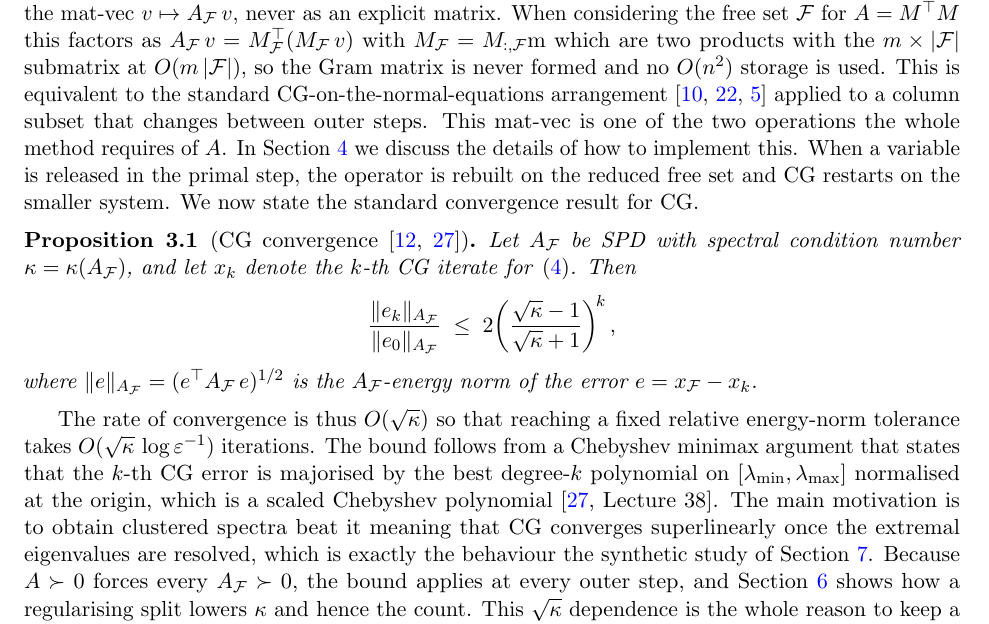
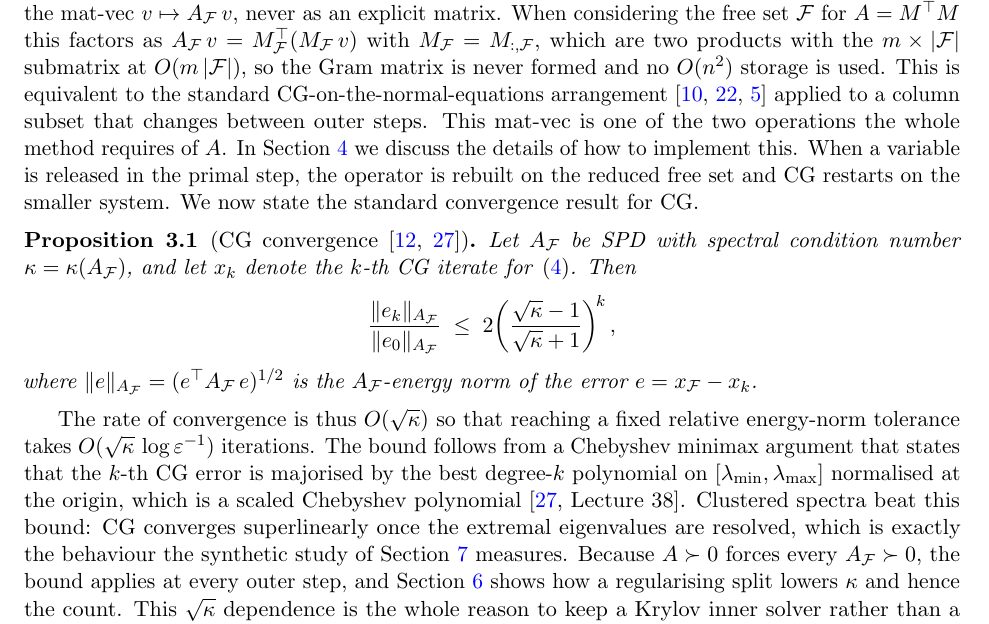
Before and after one commit to Jebel-Quant/mean_variance_solvers, a LaTeX paper (non_negative_cg/nncg_paper.tex, which reads non_negative_cg/sections/s3_reduction.tex): part of page 5 of 19, cut so that both start at the same text. Compiled offline with pdfLaTeX.

Commit message:
nncg: clean up rough sentences in s3_reduction.tex
Co-Authored-By: Claude Sonnet 5 <noreply@anthropic.com>

```diff
--- a/non_negative_cg/sections/s3_reduction.tex
+++ b/non_negative_cg/sections/s3_reduction.tex
@@ -17,7 +17,7 @@ never inside the linear solve. The inner solver is the proposed CG method.
 
 \paragraph{Matrix-free operator.}
 As a Krylov subspace method the only thing that CG requires for $A_{\mathcal{F}}$ is the mat-vec $v \mapsto A_{\mathcal{F}}\,v$, never as an explicit matrix. When considering the free set $\mathcal{F}$ for $A = M^\top M$ this factors as $A_{\mathcal{F}}\,v = M_{\mathcal{F}}^\top(M_{\mathcal{F}}\,v)$ with
-$M_{\mathcal{F}} = M_{:,\mathcal{F}}$m which are two products with the $m \times |\mathcal{F}|$ submatrix
+$M_{\mathcal{F}} = M_{:,\mathcal{F}}$, which are two products with the $m \times |\mathcal{F}|$ submatrix
 at $O(m\,|\mathcal{F}|)$, so the Gram matrix is never formed and no $O(n^2)$ storage is used. This is equivalent to the standard CG-on-the-normal-equations arrangement~\cite{golub2013,paige1975,choi2006} applied to a column subset that changes between outer steps. This mat-vec is one of the two operations
 the whole method requires of $A$. In Section~\ref{sec:operators} we discuss the details of how to  implement this. When a variable is released in the primal step, the operator is
 rebuilt on the reduced free set and CG restarts on the smaller system. We now state the standard convergence result for CG.
@@ -38,7 +38,7 @@ rebuilt on the reduced free set and CG restarts on the smaller system. We now st
 The rate of convergence is thus $O(\sqrt\kappa)$ so that reaching a fixed relative energy-norm tolerance takes $O(\sqrt\kappa\,\log\varepsilon^{-1})$ iterations. The bound follows from a Chebyshev minimax
 argument that states that the $k$-th CG error is majorised by the best degree-$k$ polynomial on
 $[\lambda_{\min}, \lambda_{\max}]$ normalised at the origin, which is a scaled Chebyshev
-polynomial~\cite[Lecture~38]{trefethenbau1997}. The main motivation is to obtain clustered spectra beat it meaning that CG converges superlinearly once the extremal eigenvalues are resolved, which is exactly the behaviour the synthetic study of Section~\ref{sec:results}. Because $A \succ 0$ forces every
+polynomial~\cite[Lecture~38]{trefethenbau1997}. Clustered spectra beat this bound: CG converges superlinearly once the extremal eigenvalues are resolved, which is exactly the behaviour the synthetic study of Section~\ref{sec:results} measures. Because $A \succ 0$ forces every
 $A_{\mathcal{F}} \succ 0$, the bound applies at every outer step, and Section~\ref{sec:conditioning} shows how a regularising split lowers $\kappa$ and hence the count. This $\sqrt\kappa$ dependence is the whole reason to keep a Krylov inner solver rather than a plain gradient iteration: the projected-gradient comparator of Section~\ref{sec:nonneg} pays $O(\kappa)$ for the same per-step cost.
 
 \paragraph{Eliminating the equality multipliers.}
```
